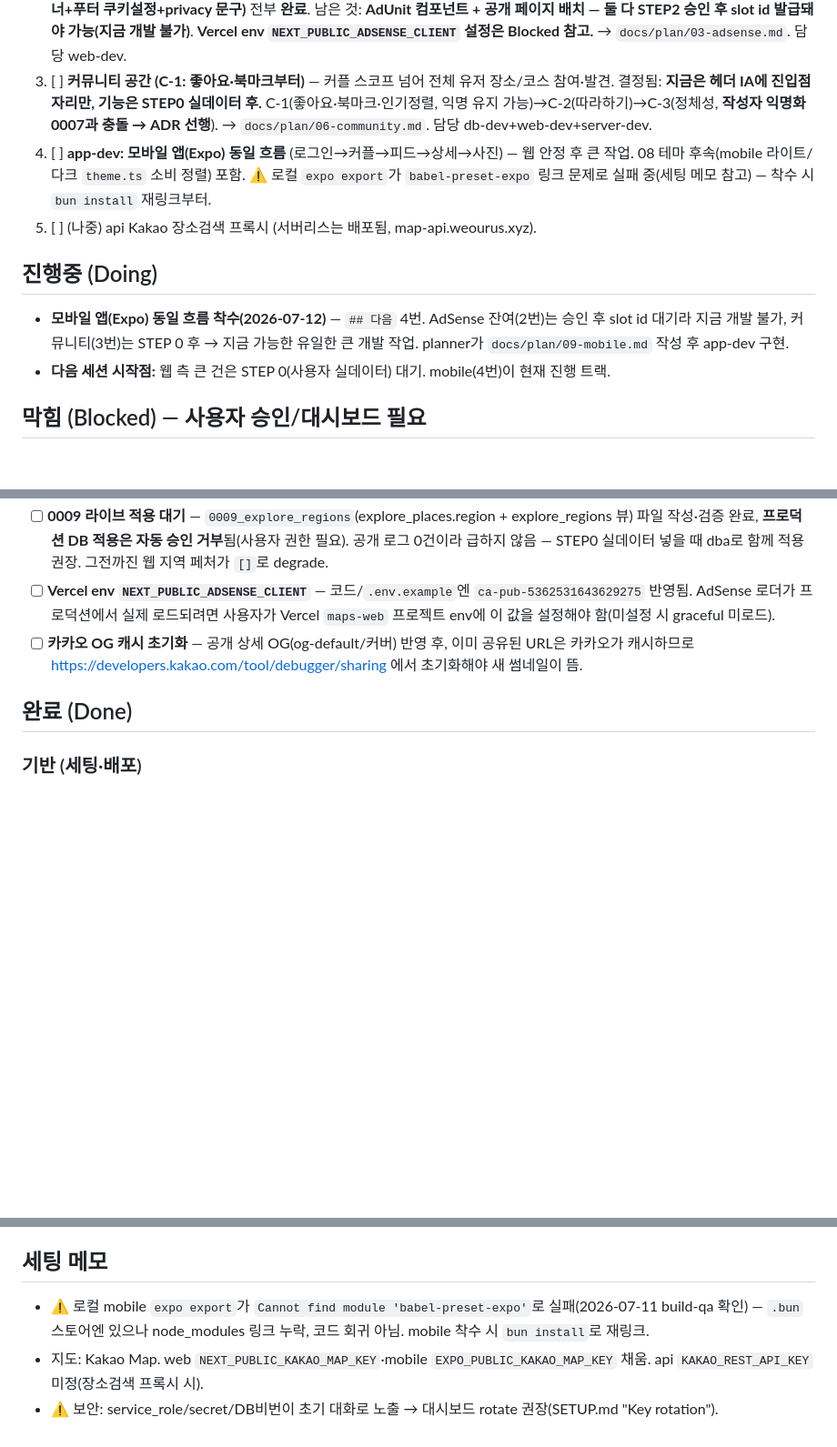
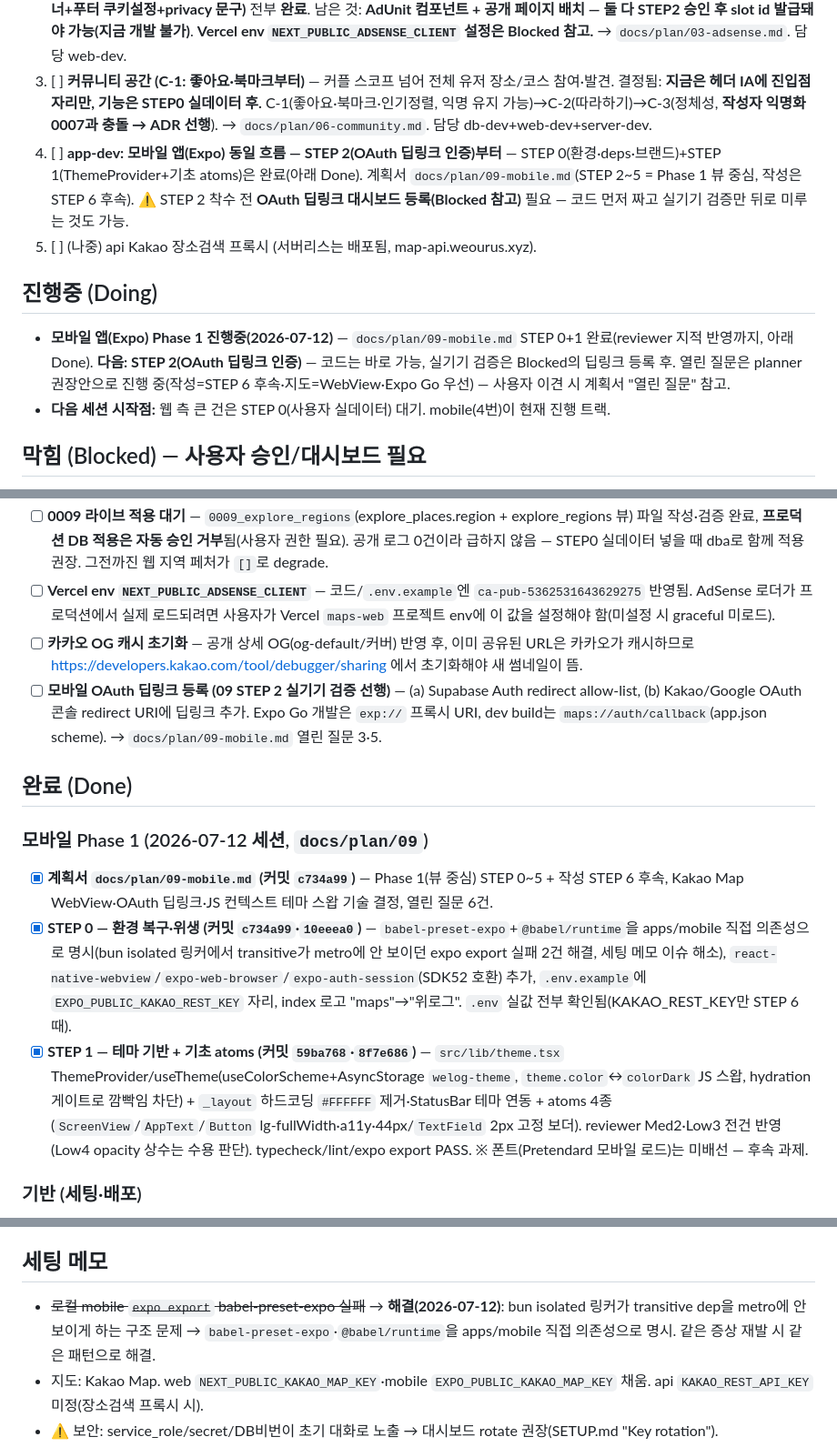
Before and after one commit to JeongHyeon1997/turbo-maps, a Markdown page: docs/PROGRESS.md, 3 parts joined by grey strips. Shown at 91% size. GitHub-like rendering; blank space fills up the shorter version.

Commit message:
docs(progress): mobile STEP 0+1 완료 기록 — 계획서 09·테마 기반·expo export 복구
Co-Authored-By: Claude Fable 5 <noreply@anthropic.com>

```diff
--- a/docs/PROGRESS.md
+++ b/docs/PROGRESS.md
@@ -8,11 +8,11 @@
        커플 실테스트를 겸해 **공개 데이트 코스 8~15건 작성**(공개 토글 ON + 커버 사진 + 장소/평점). `/explore`·`/places`·`/explore/regions`를 빈 화면이 아니게 만든다. → `docs/plan/03-adsense.md` STEP 0. **이게 AdSense·지역탐색·심사의 사실상 공통 선행조건.** (데이터 무관한 아래 2·3은 지금 병행 가능.)
 2. [ ] **AdSense STEP 1 잔여** — 로더·`ads.txt`(pub `ca-pub-5362531643629275`)·env·**CMP/Consent Mode v2(커밋 `67d5e7e`, 배너+푸터 쿠키설정+privacy 문구)** 전부 **완료**. 남은 것: **AdUnit 컴포넌트 + 공개 페이지 배치 — 둘 다 STEP2 승인 후 slot id 발급돼야 가능(지금 개발 불가)**. **Vercel env `NEXT_PUBLIC_ADSENSE_CLIENT` 설정은 Blocked 참고.** → `docs/plan/03-adsense.md`. 담당 web-dev.
 3. [ ] **커뮤니티 공간 (C-1: 좋아요·북마크부터)** — 커플 스코프 넘어 전체 유저 장소/코스 참여·발견. 결정됨: **지금은 헤더 IA에 진입점 자리만, 기능은 STEP0 실데이터 후.** C-1(좋아요·북마크·인기정렬, 익명 유지 가능)→C-2(따라하기)→C-3(정체성, **작성자 익명화 0007과 충돌 → ADR 선행**). → `docs/plan/06-community.md`. 담당 db-dev+web-dev+server-dev.
-4. [ ] **app-dev: 모바일 앱(Expo) 동일 흐름** (로그인→커플→피드→상세→사진) — 웹 안정 후 큰 작업. 08 테마 후속(mobile 라이트/다크 `theme.ts` 소비 정렬) 포함. ⚠️ 로컬 `expo export`가 `babel-preset-expo` 링크 문제로 실패 중(세팅 메모 참고) — 착수 시 `bun install` 재링크부터.
+4. [ ] **app-dev: 모바일 앱(Expo) 동일 흐름 — STEP 2(OAuth 딥링크 인증)부터** — STEP 0(환경·deps·브랜드)+STEP 1(ThemeProvider+기초 atoms)은 완료(아래 Done). 계획서 `docs/plan/09-mobile.md`(STEP 2~5 = Phase 1 뷰 중심, 작성은 STEP 6 후속). ⚠️ STEP 2 착수 전 **OAuth 딥링크 대시보드 등록(Blocked 참고)** 필요 — 코드 먼저 짜고 실기기 검증만 뒤로 미루는 것도 가능.
 5. [ ] (나중) api Kakao 장소검색 프록시 (서버리스는 배포됨, map-api.weourus.xyz).
 
 ## 진행중 (Doing)
-- **모바일 앱(Expo) 동일 흐름 착수(2026-07-12)** — `## 다음` 4번. AdSense 잔여(2번)는 승인 후 slot id 대기라 지금 개발 불가, 커뮤니티(3번)는 STEP 0 후 → 지금 가능한 유일한 큰 개발 작업. planner가 `docs/plan/09-mobile.md` 작성 후 app-dev 구현.
+- **모바일 앱(Expo) Phase 1 진행중(2026-07-12)** — `docs/plan/09-mobile.md` STEP 0+1 완료(reviewer 지적 반영까지, 아래 Done). **다음: STEP 2(OAuth 딥링크 인증)** — 코드는 바로 가능, 실기기 검증은 Blocked의 딥링크 등록 후. 열린 질문은 planner 권장안으로 진행 중(작성=STEP 6 후속·지도=WebView·Expo Go 우선) — 사용자 이견 시 계획서 "열린 질문" 참고.
 - **다음 세션 시작점:** 웹 측 큰 건은 STEP 0(사용자 실데이터) 대기. mobile(4번)이 현재 진행 트랙.
 
 ## 막힘 (Blocked) — 사용자 승인/대시보드 필요
@@ -22,8 +22,14 @@
 - [ ] **0009 라이브 적용 대기** — `0009_explore_regions`(explore_places.region + explore_regions 뷰) 파일 작성·검증 완료, **프로덕션 DB 적용은 자동 승인 거부**됨(사용자 권한 필요). 공개 로그 0건이라 급하지 않음 — STEP0 실데이터 넣을 때 dba로 함께 적용 권장. 그전까진 웹 지역 페처가 `[]`로 degrade.
 - [ ] **Vercel env `NEXT_PUBLIC_ADSENSE_CLIENT`** — 코드/`.env.example`엔 `ca-pub-5362531643629275` 반영됨. AdSense 로더가 프로덕션에서 실제 로드되려면 사용자가 Vercel `maps-web` 프로젝트 env에 이 값을 설정해야 함(미설정 시 graceful 미로드).
 - [ ] **카카오 OG 캐시 초기화** — 공개 상세 OG(og-default/커버) 반영 후, 이미 공유된 URL은 카카오가 캐시하므로 https://developers.kakao.com/tool/debugger/sharing 에서 초기화해야 새 썸네일이 뜸.
+- [ ] **모바일 OAuth 딥링크 등록 (09 STEP 2 실기기 검증 선행)** — (a) Supabase Auth redirect allow-list, (b) Kakao/Google OAuth 콘솔 redirect URI에 딥링크 추가. Expo Go 개발은 `exp://` 프록시 URI, dev build는 `maps://auth/callback`(app.json scheme). → `docs/plan/09-mobile.md` 열린 질문 3·5.
 
 ## 완료 (Done)
+
+### 모바일 Phase 1 (2026-07-12 세션, `docs/plan/09`)
+- [x] **계획서 `docs/plan/09-mobile.md` (커밋 `c734a99`)** — Phase 1(뷰 중심) STEP 0~5 + 작성 STEP 6 후속, Kakao Map WebView·OAuth 딥링크·JS 컨텍스트 테마 스왑 기술 결정, 열린 질문 6건.
+- [x] **STEP 0 — 환경 복구·위생 (커밋 `c734a99`·`10eeea0`)** — `babel-preset-expo`+`@babel/runtime`을 apps/mobile 직접 의존성으로 명시(bun isolated 링커에서 transitive가 metro에 안 보이던 expo export 실패 2건 해결, 세팅 메모 이슈 해소), `react-native-webview`/`expo-web-browser`/`expo-auth-session`(SDK52 호환) 추가, `.env.example`에 `EXPO_PUBLIC_KAKAO_REST_KEY` 자리, index 로고 "maps"→"위로그". `.env` 실값 전부 확인됨(KAKAO_REST_KEY만 STEP 6 때).
+- [x] **STEP 1 — 테마 기반 + 기초 atoms (커밋 `59ba768`·`8f7e686`)** — `src/lib/theme.tsx` ThemeProvider/useTheme(useColorScheme+AsyncStorage `welog-theme`, `theme.color`↔`colorDark` JS 스왑, hydration 게이트로 깜빡임 차단) + `_layout` 하드코딩 `#FFFFFF` 제거·StatusBar 테마 연동 + atoms 4종(`ScreenView`/`AppText`/`Button` lg-fullWidth·a11y·44px/`TextField` 2px 고정 보더). reviewer Med2·Low3 전건 반영(Low4 opacity 상수는 수용 판단). typecheck/lint/expo export PASS. ※ 폰트(Pretendard 모바일 로드)는 미배선 — 후속 과제.
 
 ### 기반 (세팅·배포)
 - [x] 모노레포 스캐폴딩 (Bun+Turborepo, apps/web·api·mobile, packages/shared·tokens), morun 복제→커플 도메인 정리
@@ -75,7 +81,7 @@
 - [x] **AdSense STEP1-5 CMP/Consent Mode v2 (커밋 `67d5e7e`, 2026-07-11)** — `lib/consent.ts`(default/update 시그널·localStorage `welog-consent`·AdSense 로더보다 먼저 실행되는 인라인 default 스크립트) + `ConsentBanner`(첫 방문, 동의/필수만) + 푸터 "쿠키 설정" 재오픈(`CookieSettingsLink`, PublicShell 한정) + `/privacy` §5 문구 일치. env 미설정 시 전부 미렌더 검증(build+start).
 
 ## 세팅 메모
-- ⚠️ 로컬 mobile `expo export`가 `Cannot find module 'babel-preset-expo'`로 실패(2026-07-11 build-qa 확인) — `.bun` 스토어엔 있으나 node_modules 링크 누락, 코드 회귀 아님. mobile 착수 시 `bun install`로 재링크.
+- ~~로컬 mobile `expo export` babel-preset-expo 실패~~ → **해결(2026-07-12)**: bun isolated 링커가 transitive dep을 metro에 안 보이게 하는 구조 문제 → `babel-preset-expo`·`@babel/runtime`을 apps/mobile 직접 의존성으로 명시. 같은 증상 재발 시 같은 패턴으로 해결.
 - 지도: Kakao Map. web `NEXT_PUBLIC_KAKAO_MAP_KEY`·mobile `EXPO_PUBLIC_KAKAO_MAP_KEY` 채움. api `KAKAO_REST_API_KEY` 미정(장소검색 프록시 시).
 - ⚠️ 보안: service_role/secret/DB비번이 초기 대화로 노출 → 대시보드 rotate 권장(SETUP.md "Key rotation").
 - ⚠️ `SBP_TOKEN`(Supabase PAT)이 `apps/api/.env`에 있음(마이그레이션 적용용, gitignore). 일회성이므로 대시보드 revoke 권장. mgmt-apply/mgmt-query가 사용.
```
